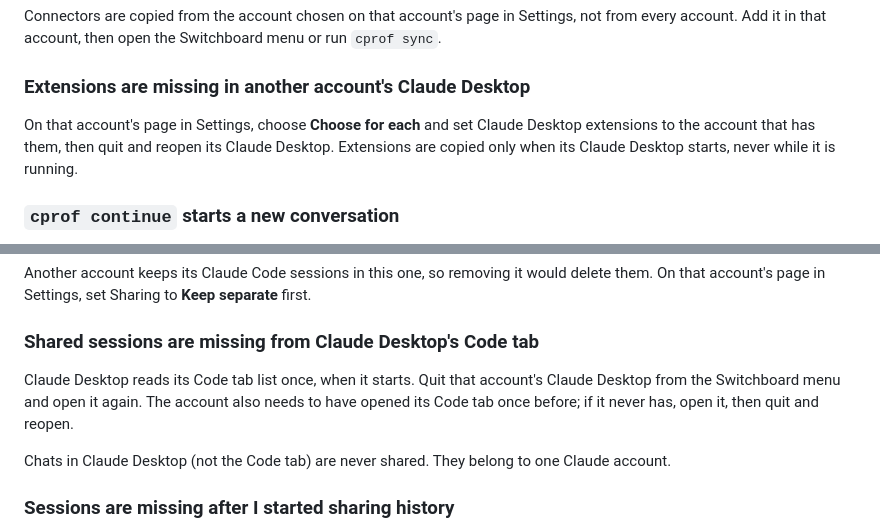
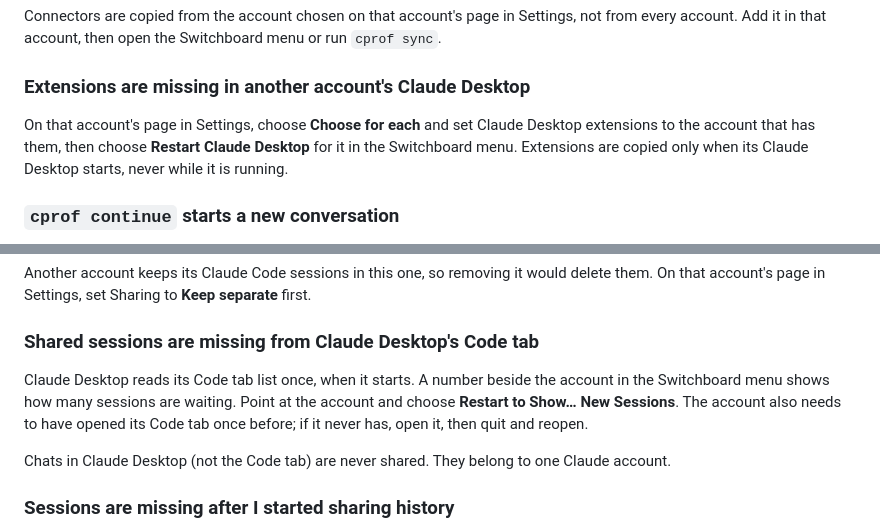
Before and after one commit to Haffaz/switchboard, a Markdown page: docs/troubleshooting.md, 2 parts joined by grey strips. Drawn GitHub-style.

```diff
--- a/docs/troubleshooting.md
+++ b/docs/troubleshooting.md
@@ -48,7 +48,7 @@ Connectors are copied from the account chosen on that account's page in Settings
 
 ### Extensions are missing in another account's Claude Desktop
 
-On that account's page in Settings, choose **Choose for each** and set Claude Desktop extensions to the account that has them, then quit and reopen its Claude Desktop. Extensions are copied only when its Claude Desktop starts, never while it is running.
+On that account's page in Settings, choose **Choose for each** and set Claude Desktop extensions to the account that has them, then choose **Restart Claude Desktop** for it in the Switchboard menu. Extensions are copied only when its Claude Desktop starts, never while it is running.
 
 ### `cprof continue` starts a new conversation
 
@@ -64,7 +64,7 @@ Another account keeps its Claude Code sessions in this one, so removing it would
 
 ### Shared sessions are missing from Claude Desktop's Code tab
 
-Claude Desktop reads its Code tab list once, when it starts. Quit that account's Claude Desktop from the Switchboard menu and open it again. The account also needs to have opened its Code tab once before; if it never has, open it, then quit and reopen.
+Claude Desktop reads its Code tab list once, when it starts. A number beside the account in the Switchboard menu shows how many sessions are waiting. Point at the account and choose **Restart to Show… New Sessions**. The account also needs to have opened its Code tab once before; if it never has, open it, then quit and reopen.
 
 Chats in Claude Desktop (not the Code tab) are never shared. They belong to one Claude account.
 
```
Also changed, not shown: docs/getting-started.md (+4 -3 lines), docs/images/account-menu.png, docs/images/menu.png, docs/images/settings-accounts.png, 8 other files.
